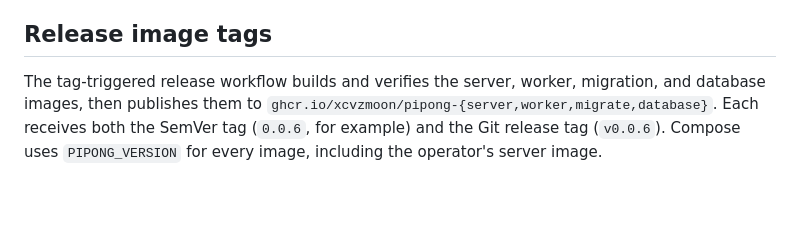
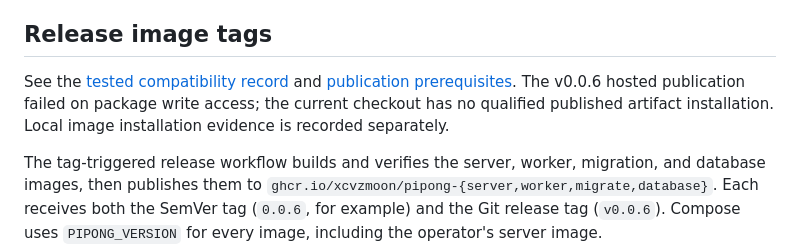
Before and after one commit to xcvzmoon/pipong, a Markdown page: INSTALLATION.md, the part around the change. Drawn GitHub-style; blank space fills up the shorter version.

Commit message:
docs(release): record tested runtime compatibility

```diff
--- a/INSTALLATION.md
+++ b/INSTALLATION.md
@@ -177,6 +177,11 @@ execution. It runs as UID 1000 and exits after applying the three migration sets
 
 ## Release image tags
 
+See the [tested compatibility record](docs/compatibility.md) and
+[publication prerequisites](docs/publication.md). The v0.0.6 hosted publication
+failed on package write access; the current checkout has no qualified published
+artifact installation. Local image installation evidence is recorded separately.
+
 The tag-triggered release workflow builds and verifies the server, worker,
 migration, and database images, then publishes them to
 `ghcr.io/xcvzmoon/pipong-{server,worker,migrate,database}`. Each receives both the
```
Also changed, not shown: docs/compatibility.md (added, +35 -0 lines).
